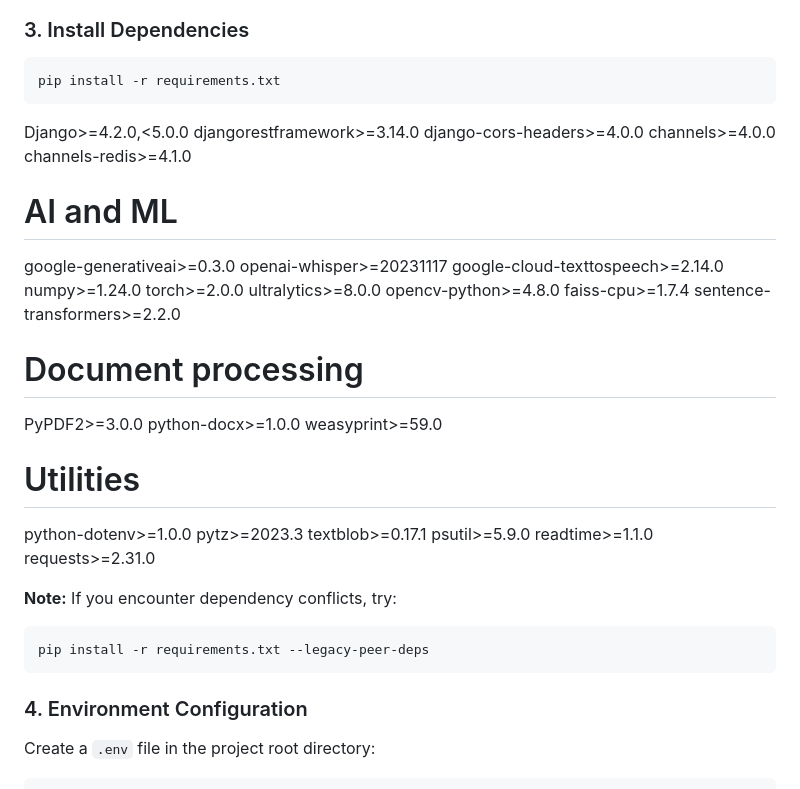
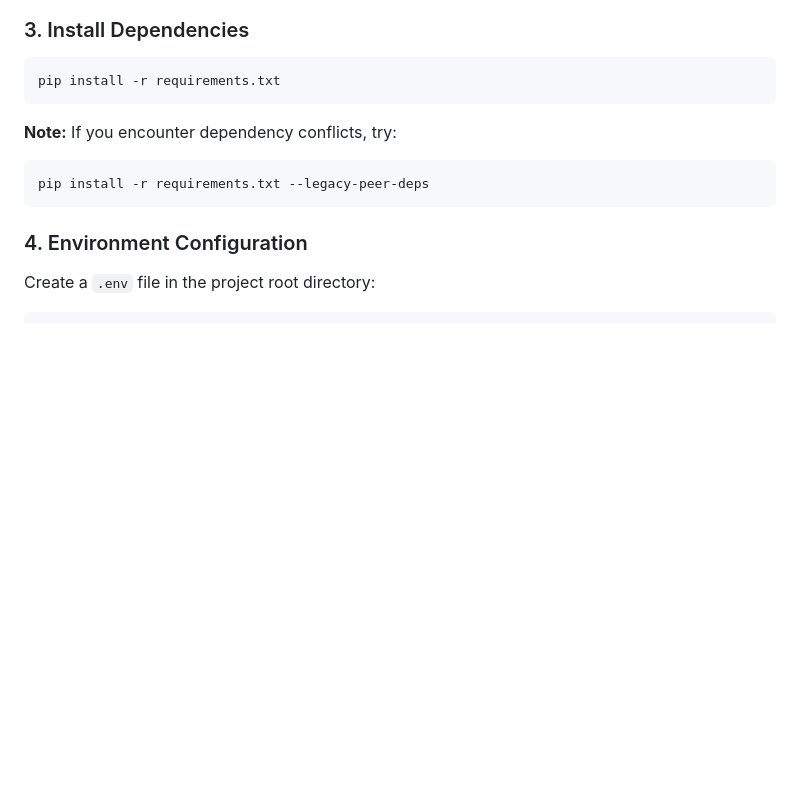
Before and after one commit to Dhananjay9075/16_11_AI_interview, a Markdown page: README.md, the part around the change. GitHub-like rendering; blank space fills up the shorter version.

Commit message:
Clean up package requirements in README
Removed specific package version requirements from README.

````diff
--- a/README.md
+++ b/README.md
@@ -229,40 +229,6 @@ source venv/bin/activate
 ```bash
 pip install -r requirements.txt
 ```
-Django>=4.2.0,<5.0.0
-djangorestframework>=3.14.0
-django-cors-headers>=4.0.0
-channels>=4.0.0
-channels-redis>=4.1.0
-
-# AI and ML
-google-generativeai>=0.3.0
-openai-whisper>=20231117
-google-cloud-texttospeech>=2.14.0
-numpy>=1.24.0
-torch>=2.0.0
-ultralytics>=8.0.0
-opencv-python>=4.8.0
-faiss-cpu>=1.7.4
-sentence-transformers>=2.2.0
-
-# Document processing
-PyPDF2>=3.0.0
-python-docx>=1.0.0
-weasyprint>=59.0
-
-# Utilities
-python-dotenv>=1.0.0
-pytz>=2023.3
-textblob>=0.17.1
-psutil>=5.9.0
-readtime>=1.1.0
-requests>=2.31.0
-
-
-
-
-
 
 **Note:** If you encounter dependency conflicts, try:
 ```bash
````
